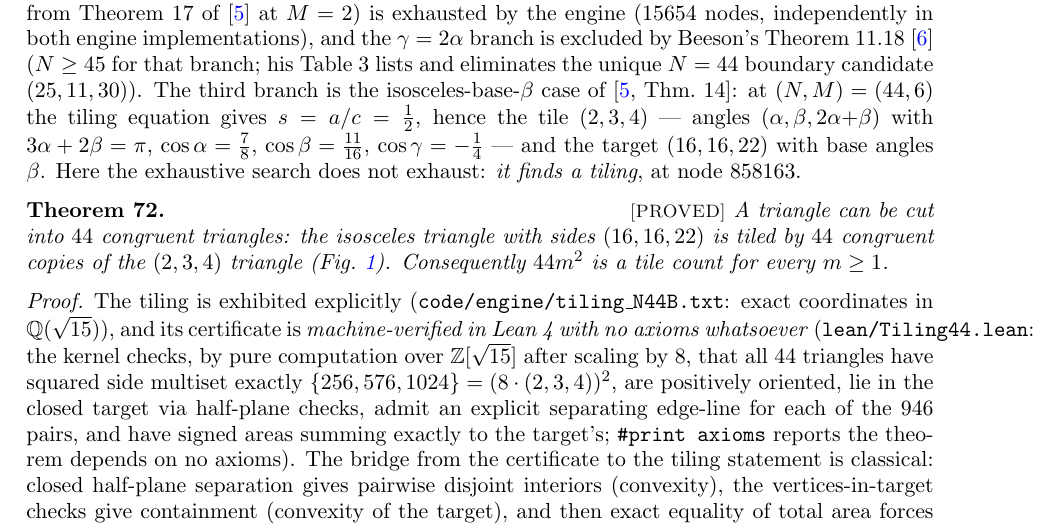
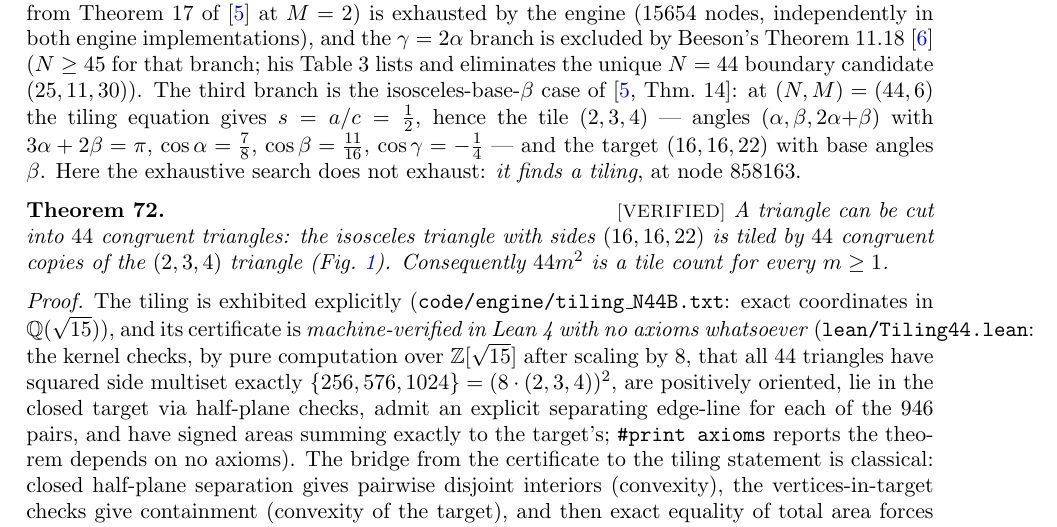
Before and after one commit to ElVec1o/erdos_634_proof, a LaTeX paper (paper/erdos-634.tex): part of page 29 of 39, cut so that both start at the same text. Compiled offline with pdfLaTeX.

Commit message:
thm:44: PROVED -> VERIFIED — both clauses formalized and checked against the paper statement

```diff
--- a/paper/erdos-634.tex
+++ b/paper/erdos-634.tex
@@ -1940,7 +1940,7 @@ $3\alpha+2\beta=\pi$, $\cos\alpha=\tfrac78$, $\cos\beta=\tfrac{11}{16}$,
 $\cos\gamma=-\tfrac14$ --- and the target $(16,16,22)$ with base angles $\beta$. Here the
 exhaustive search does not exhaust: \emph{it finds a tiling}, at node $858163$.
 
-\begin{theorem}\label{thm:44}\lab{PROVED}
+\begin{theorem}\label{thm:44}\lab{VERIFIED}
 A triangle can be cut into $44$ congruent triangles: the isosceles triangle with sides
 $(16,16,22)$ is tiled by $44$ congruent copies of the $(2,3,4)$ triangle (Fig.~\ref{fig:44}).
 Consequently $44m^2$ is a tile count for every $m\ge1$.
```
Also changed, not shown: lean/PAPER_MAP.md (+1 -1 lines), 1 other file.
